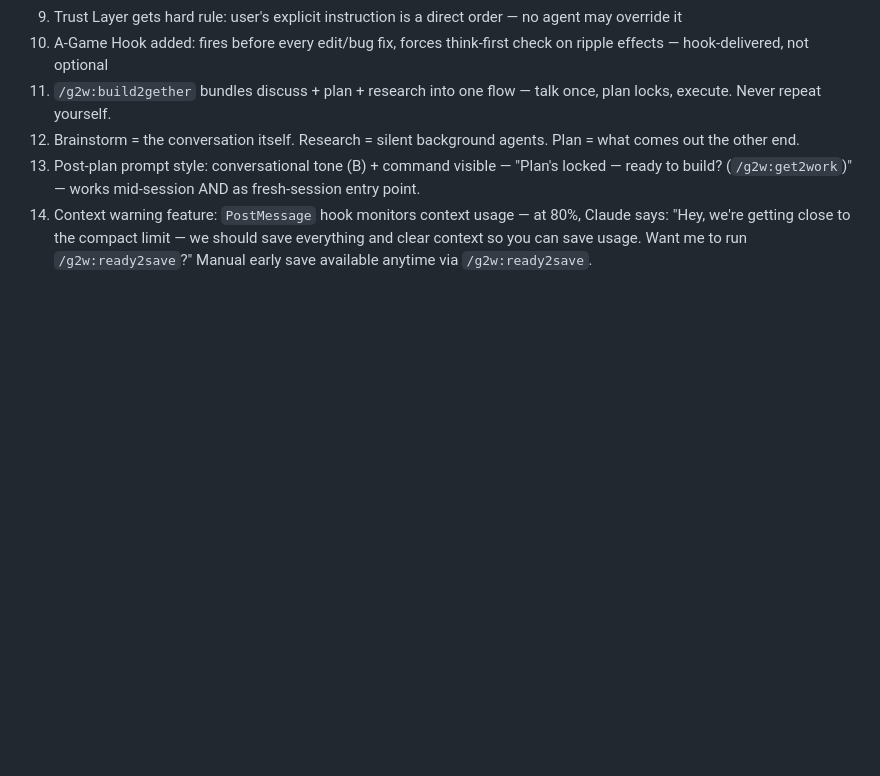
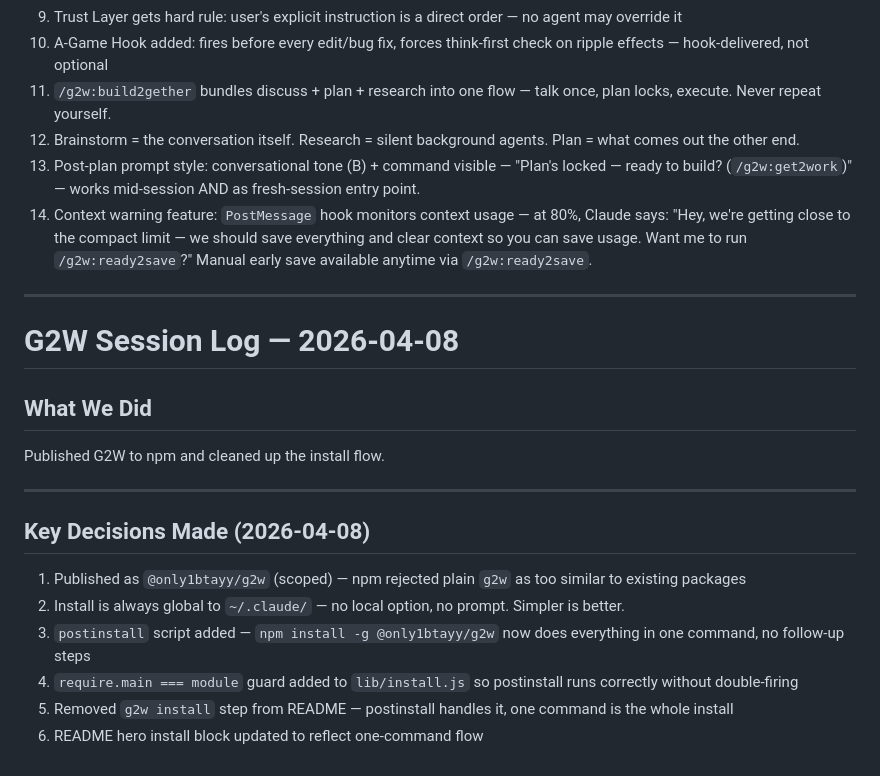
Before and after one commit to ONLY1BTAYY/G2W, a Markdown page: G2W-SESSION.md, the part around the change. GitHub-like rendering; blank space fills up the shorter version.

Commit message:
Add session log entry for npm publish + install cleanup (2026-04-08)

```diff
--- a/G2W-SESSION.md
+++ b/G2W-SESSION.md
@@ -263,3 +263,22 @@ Research is invisible. Planning is instant. Trust is the result.
 12. Brainstorm = the conversation itself. Research = silent background agents. Plan = what comes out the other end.
 13. Post-plan prompt style: conversational tone (B) + command visible — "Plan's locked — ready to build? (`/g2w:get2work`)" — works mid-session AND as fresh-session entry point.
 14. Context warning feature: `PostMessage` hook monitors context usage — at 80%, Claude says: "Hey, we're getting close to the compact limit — we should save everything and clear context so you can save usage. Want me to run `/g2w:ready2save`?" Manual early save available anytime via `/g2w:ready2save`.
+
+---
+
+# G2W Session Log — 2026-04-08
+
+## What We Did
+
+Published G2W to npm and cleaned up the install flow.
+
+---
+
+## Key Decisions Made (2026-04-08)
+
+1. Published as `@only1btayy/g2w` (scoped) — npm rejected plain `g2w` as too similar to existing packages
+2. Install is always global to `~/.claude/` — no local option, no prompt. Simpler is better.
+3. `postinstall` script added — `npm install -g @only1btayy/g2w` now does everything in one command, no follow-up steps
+4. `require.main === module` guard added to `lib/install.js` so postinstall runs correctly without double-firing
+5. Removed `g2w install` step from README — postinstall handles it, one command is the whole install
+6. README hero install block updated to reflect one-command flow
```
